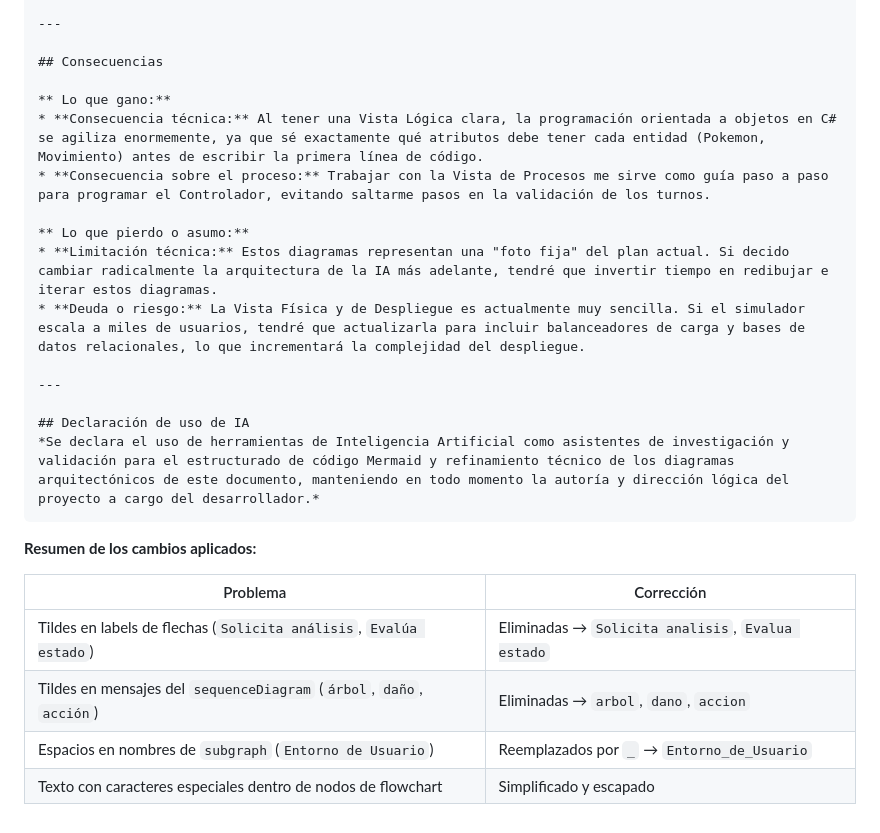
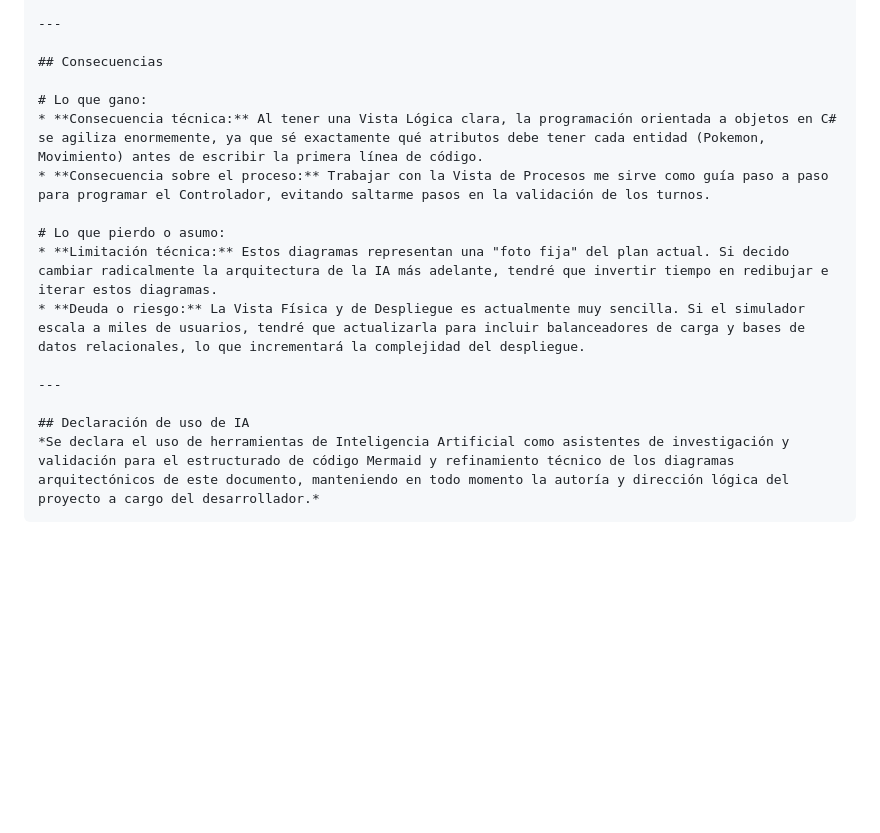
Before and after one commit to DavidAlonsoRomeroMedina/pokeoracle-analyzer, a Markdown page: ADR-02-Vistas-Arquitectonicas.md, the part around the change. Drawn GitHub-style; blank space fills up the shorter version.

Commit message:
fix: Reparar formato de código Mermaid para renderizar diagramas 3.0

`````diff
--- a/ADR-02-Vistas-Arquitectonicas.md
+++ b/ADR-02-Vistas-Arquitectonicas.md
@@ -204,11 +204,11 @@ flowchart TD
 
 ## Consecuencias
 
-** Lo que gano:**
+# Lo que gano:
 * **Consecuencia técnica:** Al tener una Vista Lógica clara, la programación orientada a objetos en C# se agiliza enormemente, ya que sé exactamente qué atributos debe tener cada entidad (Pokemon, Movimiento) antes de escribir la primera línea de código.
 * **Consecuencia sobre el proceso:** Trabajar con la Vista de Procesos me sirve como guía paso a paso para programar el Controlador, evitando saltarme pasos en la validación de los turnos.
 
-** Lo que pierdo o asumo:**
+# Lo que pierdo o asumo:
 * **Limitación técnica:** Estos diagramas representan una "foto fija" del plan actual. Si decido cambiar radicalmente la arquitectura de la IA más adelante, tendré que invertir tiempo en redibujar e iterar estos diagramas.
 * **Deuda o riesgo:** La Vista Física y de Despliegue es actualmente muy sencilla. Si el simulador escala a miles de usuarios, tendré que actualizarla para incluir balanceadores de carga y bases de datos relacionales, lo que incrementará la complejidad del despliegue.
 
@@ -217,12 +217,3 @@ flowchart TD
 ## Declaración de uso de IA
 *Se declara el uso de herramientas de Inteligencia Artificial como asistentes de investigación y validación para el estructurado de código Mermaid y refinamiento técnico de los diagramas arquitectónicos de este documento, manteniendo en todo momento la autoría y dirección lógica del proyecto a cargo del desarrollador.*
 ````
-
-**Resumen de los cambios aplicados:**
-
-| Problema | Corrección |
-|---|---|
-| Tildes en labels de flechas (`Solicita análisis`, `Evalúa estado`) | Eliminadas → `Solicita analisis`, `Evalua estado` |
-| Tildes en mensajes del `sequenceDiagram` (`árbol`, `daño`, `acción`) | Eliminadas → `arbol`, `dano`, `accion` |
-| Espacios en nombres de `subgraph` (`Entorno de Usuario`) | Reemplazados por `_` → `Entorno_de_Usuario` |
-| Texto con caracteres especiales dentro de nodos de flowchart | Simplificado y escapado |
`````
